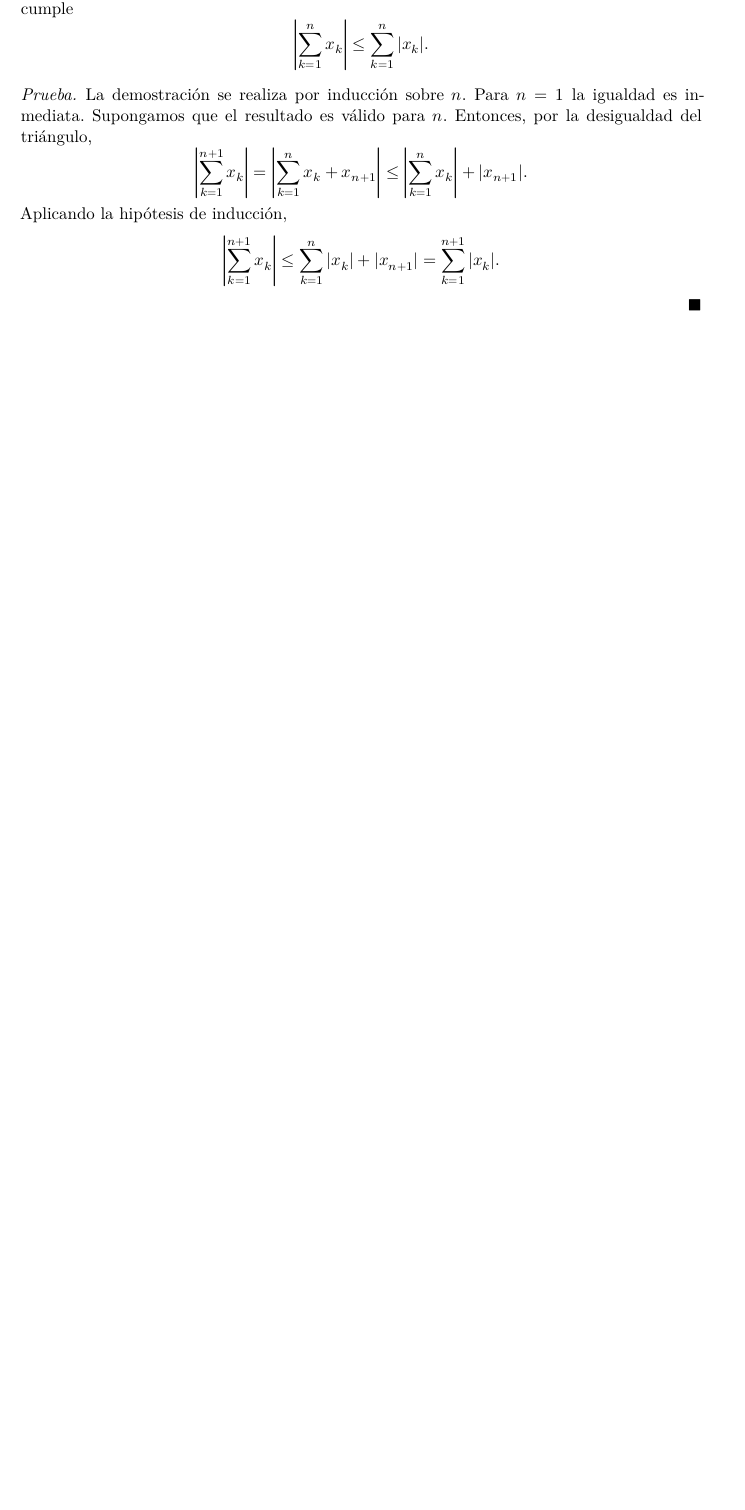
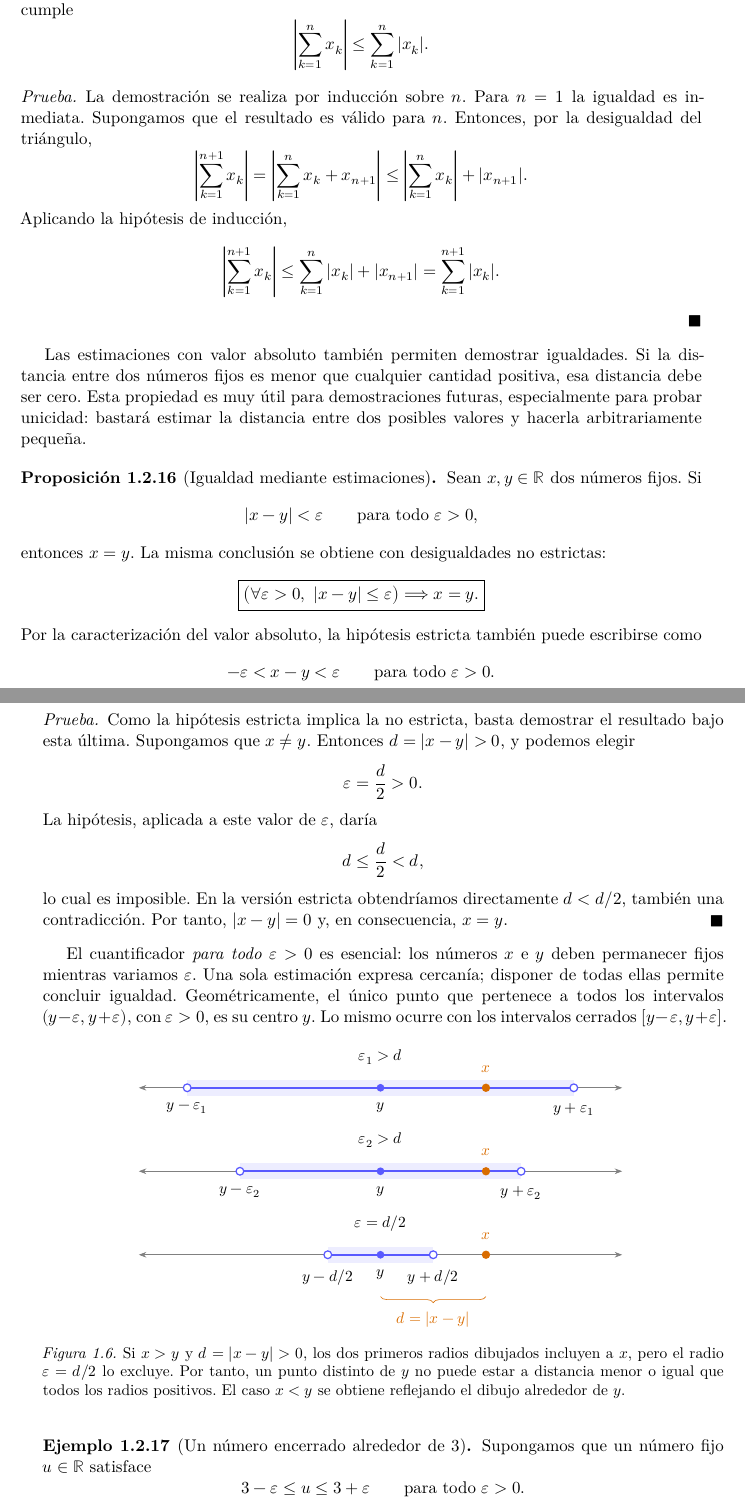
Before and after one commit to MHAlberto/Analisis-I, a LaTeX document (main.tex, which reads contenido/capitulos/capitulo-01.tex): part of page 22 of 69 before the commit and two parts of pages 22 and 23 of 69 after it, the two joined at a grey line, cut so that both start at the same text, the shorter picture padded with empty space. The pictures show the PDF file main.pdf that the author committed with the source.

Commit message:
Agrega criterio de igualdad por estimaciones con epsilon

```diff
--- a/contenido/capitulos/capitulo-01.tex
+++ b/contenido/capitulos/capitulo-01.tex
@@ -967,6 +967,72 @@ Aplicando la hipótesis de inducción,
 \sum_{k=1}^{n+1}|x_k|.
 \]
 \end{proof}
+
+Las estimaciones con valor absoluto también permiten demostrar igualdades. Si la distancia entre dos números fijos es menor que cualquier cantidad positiva, esa distancia debe ser cero. Esta propiedad es muy útil para demostraciones futuras, especialmente para probar unicidad: bastará estimar la distancia entre dos posibles valores y hacerla arbitrariamente pequeña.
+
+\begin{proposition}[Igualdad mediante estimaciones]
+\label{prop:igualdad-epsilon}
+Sean $x,y\in\mathbb{R}$ dos números fijos. Si
+\[
+ |x-y|<\varepsilon
+ \qquad\text{para todo }\varepsilon>0,
+\]
+entonces $x=y$. La misma conclusión se obtiene con desigualdades no estrictas:
+\[
+ \boxed{\bigl(\forall\varepsilon>0,\ |x-y|\leq\varepsilon\bigr)
+ \Longrightarrow x=y.}
+\]
+Por la caracterización del valor absoluto, la hipótesis estricta también puede escribirse como
+\[
+ -\varepsilon<x-y<\varepsilon
+ \qquad\text{para todo }\varepsilon>0.
+\]
+\end{proposition}
+\index{igualdad mediante estimaciones}
+
+\begin{proof}
+Como la hipótesis estricta implica la no estricta, basta demostrar el resultado bajo esta última. Supongamos que $x\neq y$. Entonces $d=|x-y|>0$, y podemos elegir
+\[
+ \varepsilon=\frac d2>0.
+\]
+La hipótesis, aplicada a este valor de $\varepsilon$, daría
+\[
+ d\leq\frac d2<d,
+\]
+lo cual es imposible. En la versión estricta obtendríamos directamente $d<d/2$, también una contradicción. Por tanto, $|x-y|=0$ y, en consecuencia, $x=y$.
+\end{proof}
+
+El cuantificador \emph{para todo $\varepsilon>0$} es esencial: los números $x$ e $y$ deben permanecer fijos mientras variamos $\varepsilon$. Una sola estimación expresa cercanía; disponer de todas ellas permite concluir igualdad. Geométricamente, el único punto que pertenece a todos los intervalos $(y-\varepsilon,y+\varepsilon)$, con $\varepsilon>0$, es su centro $y$. Lo mismo ocurre con los intervalos cerrados $[y-\varepsilon,y+\varepsilon]$.
+
+\begin{figuranotas}{Si $x>y$ y $d=|x-y|>0$, los dos primeros radios dibujados incluyen a $x$, pero el radio $\varepsilon=d/2$ lo excluye. Por tanto, un punto distinto de $y$ no puede estar a distancia menor o igual que todos los radios positivos. El caso $x<y$ se obtiene reflejando el dibujo alrededor de $y$.}{fig:igualdad-epsilon}
+\input{assets/igualdad-epsilon.tikz.tex}
+\end{figuranotas}
+
+\begin{example}[Un número encerrado alrededor de $3$]
+Supongamos que un número fijo $u\in\mathbb{R}$ satisface
+\[
+ 3-\varepsilon\leq u\leq3+\varepsilon
+ \qquad\text{para todo }\varepsilon>0.
+\]
+Al restar $3$ y usar la caracterización del valor absoluto, obtenemos $|u-3|\leq\varepsilon$ para todo $\varepsilon>0$. Por \cref{prop:igualdad-epsilon}, necesariamente $u=3$. Así, una familia de cotas cada vez más ajustadas puede determinar un número de manera exacta.
+\end{example}
+
+\begin{example}[Dos números con una aproximación común]
+Sean $a,b\in\mathbb{R}$ dos números fijos. Supongamos que para cada $\varepsilon>0$ podemos encontrar un número $z\in\mathbb{R}$ tal que
+\[
+ |a-z|<\frac{\varepsilon}{2},
+ \qquad
+ |b-z|<\frac{\varepsilon}{2}.
+\]
+El número $z$ puede depender de $\varepsilon$, pero en cada elección es el mismo para ambas estimaciones. Por la desigualdad del triángulo,
+\[
+ |a-b|=|(a-z)+(z-b)|
+ \leq|a-z|+|z-b|
+ <\frac{\varepsilon}{2}+\frac{\varepsilon}{2}
+ =\varepsilon.
+\]
+Como esto vale para todo $\varepsilon>0$, la proposición implica $a=b$. Más adelante, esta será la idea de la demostración de unicidad del límite: si un mismo término puede estar suficientemente cerca de dos candidatos a límite, la distancia entre esos candidatos debe ser cero.
+\end{example}
 
 Además de las desigualdades asociadas al valor absoluto, existen algunas desigualdades algebraicas elementales que aparecerán continuamente en análisis. Una de las más sencillas surge directamente del hecho de que el cuadrado de todo número real es no negativo.
 
```
Also changed, not shown: assets/igualdad-epsilon.tikz.tex (added, +45 -0 lines), main.pdf.
